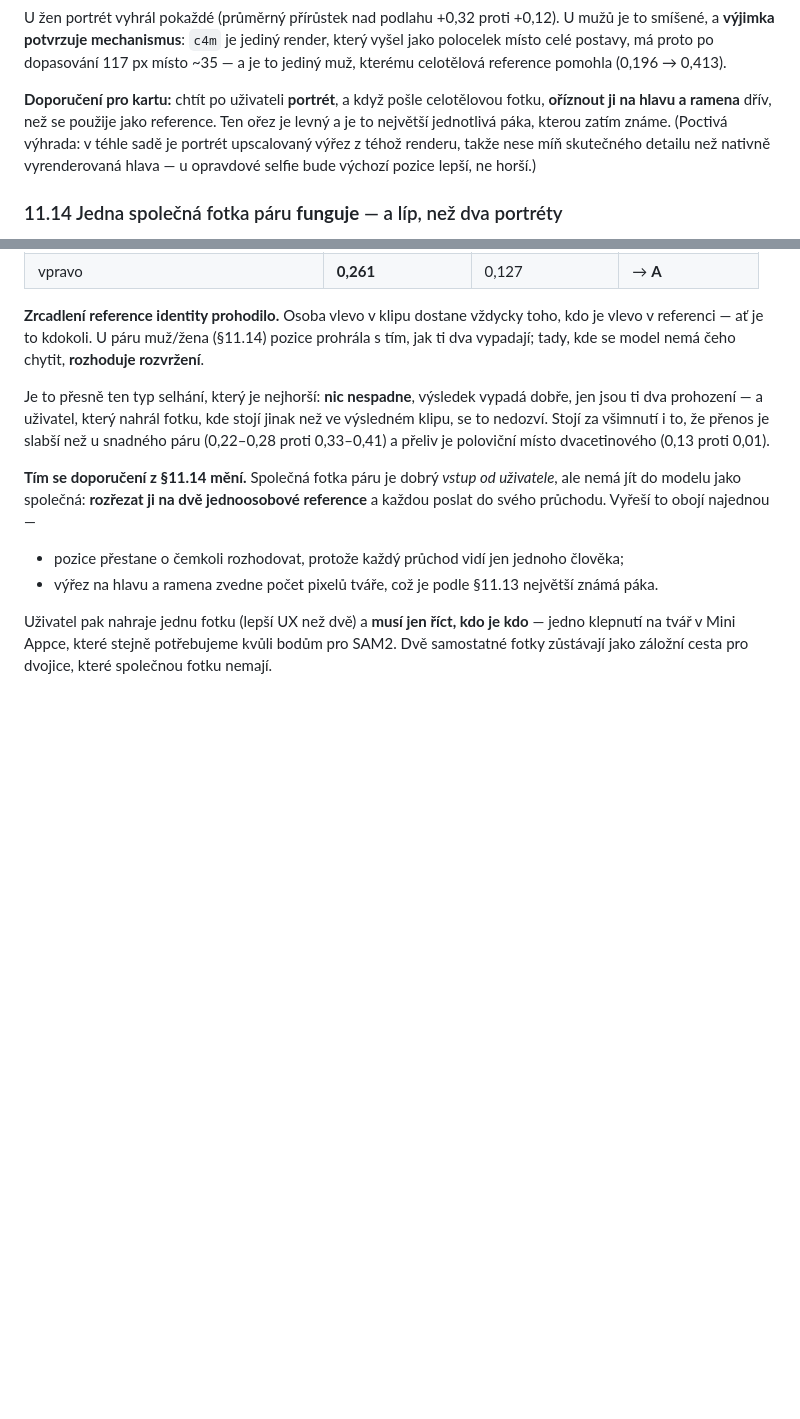
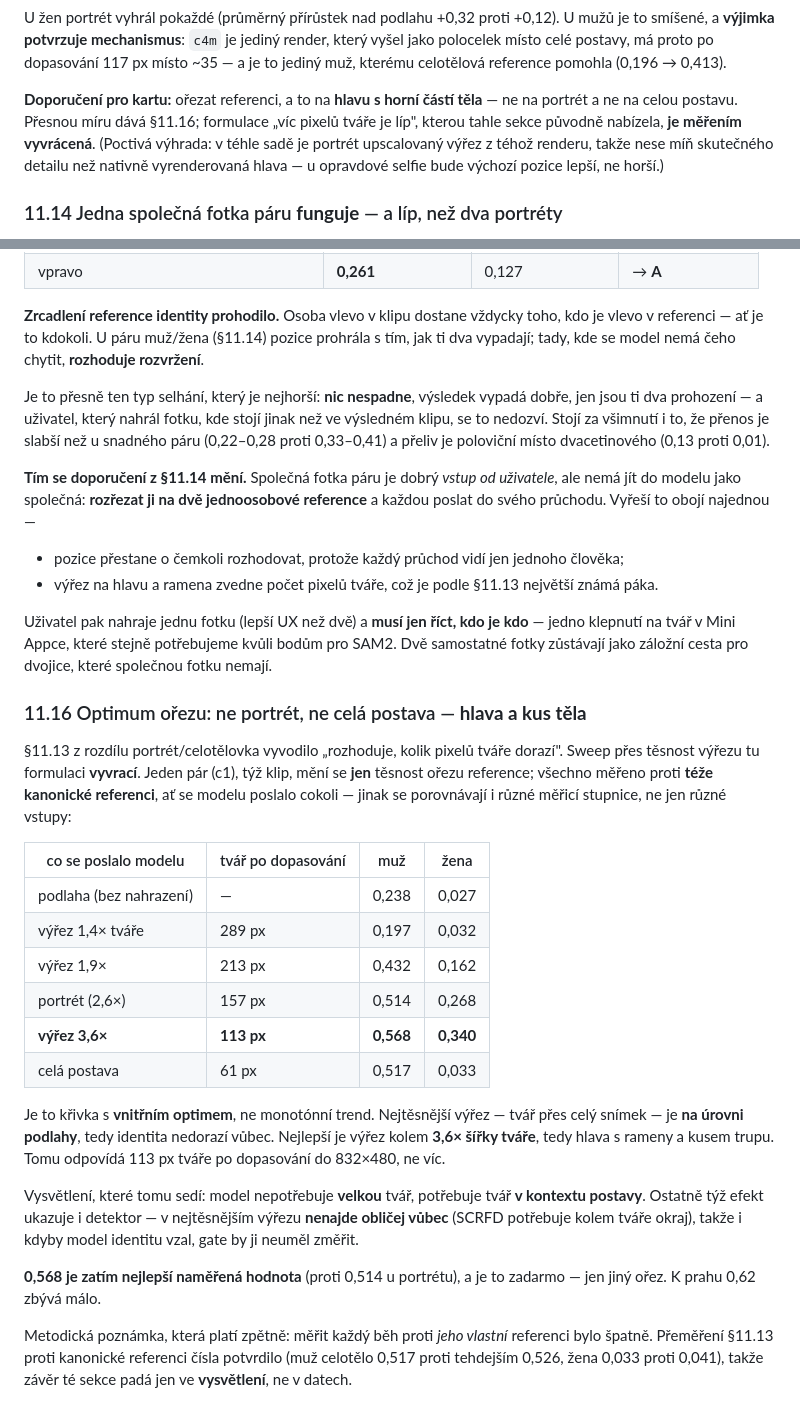
Before and after one commit to lioilsources/MangaPrompts, a Markdown page: reports/couple_phase0.md, 2 parts joined by grey strips. GitHub-like rendering; blank space fills up the shorter version.

Commit message:
report: optimum ořezu reference je hlava s kusem těla, ne co největší tvář
§11.13 z rozdílu portrét/celotělovka vyvodilo „rozhoduje, kolik pixelů tváře
dorazí". Sweep přes těsnost výřezu to vyvrací: je to křivka s vnitřním
optimem. Nejtěsnější výřez (tvář přes celý snímek, 289 px) je na úrovni
podlahy — identita nedorazí vůbec; nejlepší je výřez kolem 3,6× šířky tváře,
tedy hlava s rameny a kusem trupu, což odpovídá 113 px po dopasování.

Model nepotřebuje velkou tvář, potřebuje tvář v kontextu postavy. Týž efekt
ukazuje i detektor: v nejtěsnějším výřezu nenajde obličej vůbec, takže i kdyby
model identitu vzal, gate by ji neuměl změřit.

0,568 je zatím nejlepší naměřená hodnota (proti 0,514 u portrétu) a je zadarmo.

Metodická oprava, která platí zpětně: měřit každý běh proti jeho vlastní
referenci bylo špatně. Přeměření proti kanonické referenci data z §11.13
potvrdilo, takže tam padá vysvětlení, ne čísla.

Co-Authored-By: Claude Opus 5 <noreply@anthropic.com>
Claude-Session: https://claude.ai/code/session_01YPb6v6Bmxo6PbWwQiY9qZn

```diff
--- a/reports/couple_phase0.md
+++ b/reports/couple_phase0.md
@@ -809,10 +809,10 @@ render, který vyšel jako polocelek místo celé postavy, má proto po dopasov
 117 px místo ~35 — a je to jediný muž, kterému celotělová reference pomohla
 (0,196 → 0,413).
 
-**Doporučení pro kartu:** chtít po uživateli **portrét**, a když pošle
-celotělovou fotku, **oříznout ji na hlavu a ramena** dřív, než se použije jako
-reference. Ten ořez je levný a je to největší jednotlivá páka, kterou zatím
-známe. (Poctivá výhrada: v téhle sadě je portrét upscalovaný výřez z téhož
+**Doporučení pro kartu:** ořezat referenci, a to na **hlavu s horní částí těla**
+— ne na portrét a ne na celou postavu. Přesnou míru dává §11.16; formulace
+„víc pixelů tváře je líp", kterou tahle sekce původně nabízela, **je měřením
+vyvrácená**. (Poctivá výhrada: v téhle sadě je portrét upscalovaný výřez z téhož
 renderu, takže nese míň skutečného detailu než nativně vyrenderovaná hlava —
 u opravdové selfie bude výchozí pozice lepší, ne horší.)
 
@@ -896,3 +896,38 @@ Uživatel pak nahraje jednu fotku (lepší UX než dvě) a **musí jen říct, k
 kdo** — jedno klepnutí na tvář v Mini Appce, které stejně potřebujeme kvůli
 bodům pro SAM2. Dvě samostatné fotky zůstávají jako záložní cesta pro dvojice,
 které společnou fotku nemají.
+
+### 11.16 Optimum ořezu: ne portrét, ne celá postava — **hlava a kus těla**
+
+§11.13 z rozdílu portrét/celotělovka vyvodilo „rozhoduje, kolik pixelů tváře
+dorazí". Sweep přes těsnost výřezu tu formulaci **vyvrací**. Jeden pár (c1),
+týž klip, mění se **jen** těsnost ořezu reference; všechno měřeno proti **téže
+kanonické referenci**, ať se modelu poslalo cokoli — jinak se porovnávají
+i různé měřicí stupnice, ne jen různé vstupy:
+
+| co se poslalo modelu | tvář po dopasování | muž | žena |
+|---|---|---|---|
+| podlaha (bez nahrazení) | — | 0,238 | 0,027 |
+| výřez 1,4× tváře | 289 px | 0,197 | 0,032 |
+| výřez 1,9× | 213 px | 0,432 | 0,162 |
+| portrét (2,6×) | 157 px | 0,514 | 0,268 |
+| **výřez 3,6×** | **113 px** | **0,568** | **0,340** |
+| celá postava | 61 px | 0,517 | 0,033 |
+
+Je to křivka s **vnitřním optimem**, ne monotónní trend. Nejtěsnější výřez —
+tvář přes celý snímek — je **na úrovni podlahy**, tedy identita nedorazí vůbec.
+Nejlepší je výřez kolem **3,6× šířky tváře**, tedy hlava s rameny a kusem
+trupu. Tomu odpovídá 113 px tváře po dopasování do 832×480, ne víc.
+
+Vysvětlení, které tomu sedí: model nepotřebuje **velkou** tvář, potřebuje tvář
+**v kontextu postavy**. Ostatně týž efekt ukazuje i detektor — v nejtěsnějším
+výřezu **nenajde obličej vůbec** (SCRFD potřebuje kolem tváře okraj), takže
+i kdyby model identitu vzal, gate by ji neuměl změřit.
+
+**0,568 je zatím nejlepší naměřená hodnota** (proti 0,514 u portrétu), a je to
+zadarmo — jen jiný ořez. K prahu 0,62 zbývá málo.
+
+Metodická poznámka, která platí zpětně: měřit každý běh proti *jeho vlastní*
+referenci bylo špatně. Přeměření §11.13 proti kanonické referenci čísla
+potvrdilo (muž celotělo 0,517 proti tehdejším 0,526, žena 0,033 proti 0,041),
+takže závěr té sekce padá jen ve **vysvětlení**, ne v datech.
```
